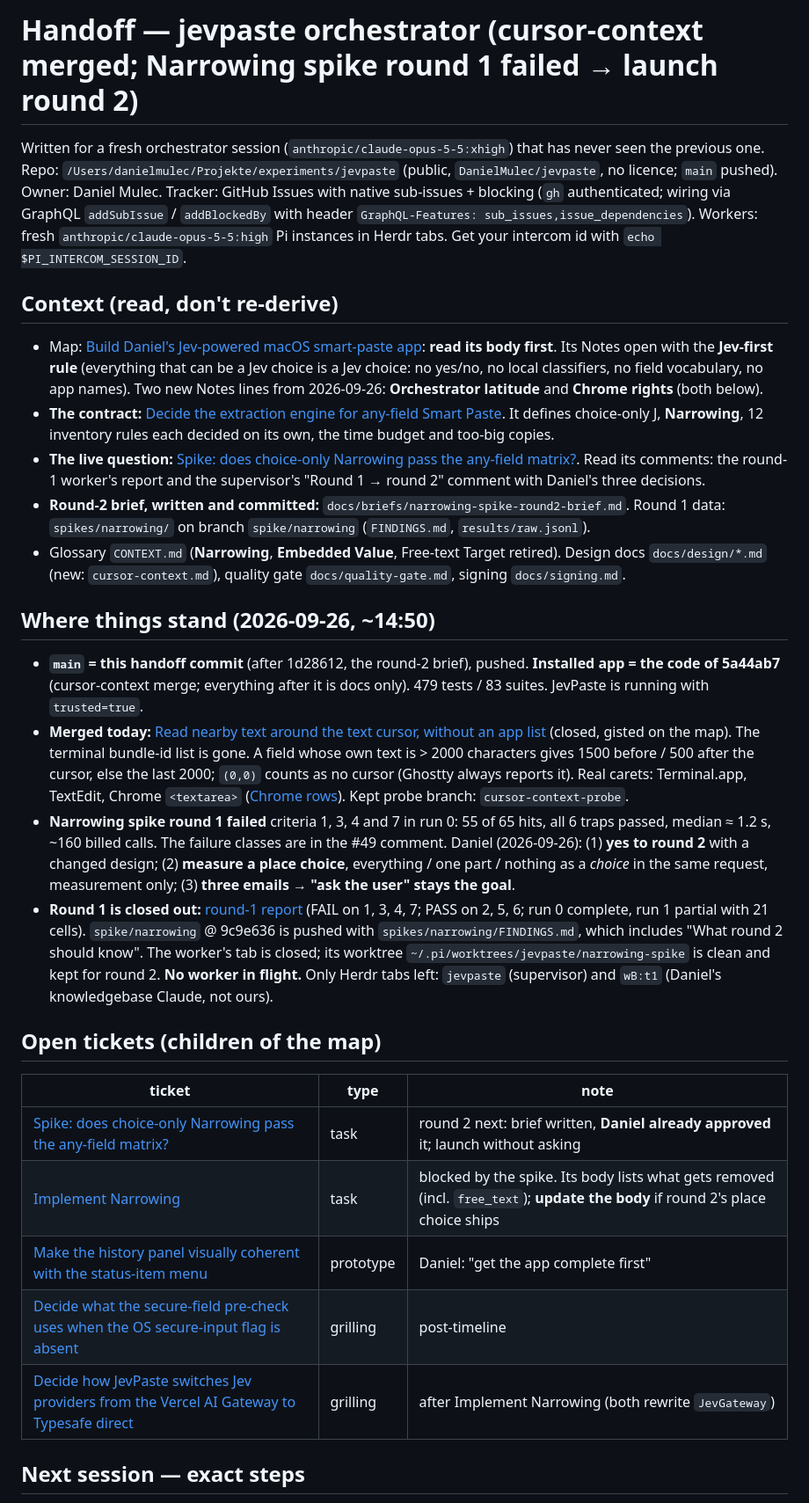
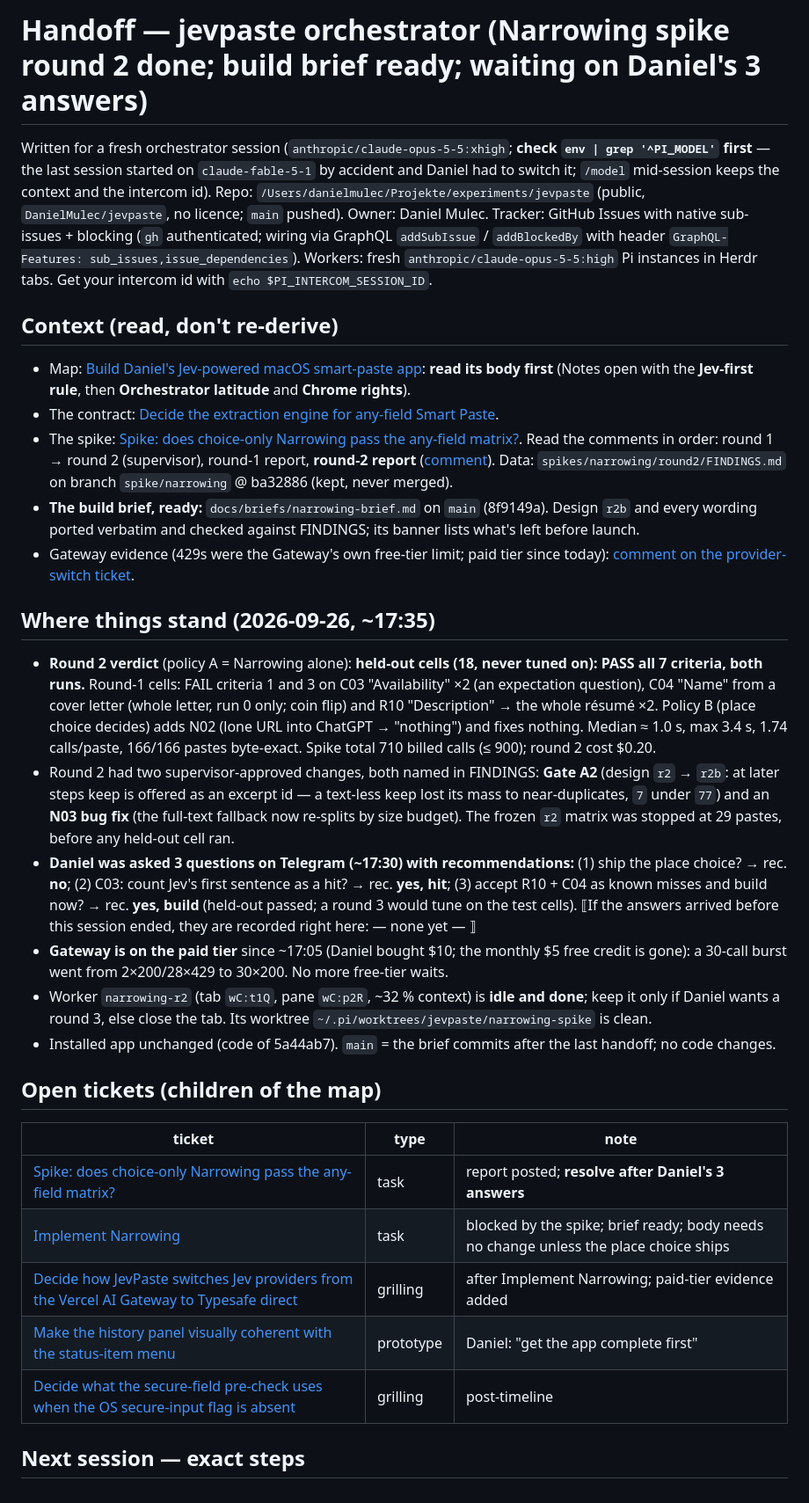
Before and after one commit to DanielMulec/jevpaste, a Markdown page: docs/HANDOFF.md, the part around one of its changes. Shown at 88% size. Drawn GitHub-style.

Commit message:
Handoff: Narrowing round 2 done, build brief ready, waiting on Daniel's 3 answers

```diff
--- a/docs/HANDOFF.md
+++ b/docs/HANDOFF.md
@@ -1,53 +1,53 @@
-# Handoff — jevpaste orchestrator (cursor-context merged; Narrowing spike round 1 failed → launch round 2)
+# Handoff — jevpaste orchestrator (Narrowing spike round 2 done; build brief ready; waiting on Daniel's 3 answers)
 
-Written for a fresh orchestrator session (`anthropic/claude-opus-5-5:xhigh`) that has never seen the previous one.
-Repo: `/Users/danielmulec/Projekte/experiments/jevpaste` (public, `DanielMulec/jevpaste`, no licence; `main`
-pushed). Owner: Daniel Mulec. Tracker: GitHub Issues with native sub-issues + blocking (`gh` authenticated; wiring
-via GraphQL `addSubIssue` / `addBlockedBy` with header `GraphQL-Features: sub_issues,issue_dependencies`).
+Written for a fresh orchestrator session (`anthropic/claude-opus-5-5:xhigh`; **check `env | grep '^PI_MODEL'` first** —
+the last session started on `claude-fable-5-1` by accident and Daniel had to switch it; `/model` mid-session keeps the
+context and the intercom id). Repo: `/Users/danielmulec/Projekte/experiments/jevpaste` (public, `DanielMulec/jevpaste`,
+no licence; `main` pushed). Owner: Daniel Mulec. Tracker: GitHub Issues with native sub-issues + blocking (`gh`
+authenticated; wiring via GraphQL `addSubIssue` / `addBlockedBy` with header `GraphQL-Features: sub_issues,issue_dependencies`).
 Workers: fresh `anthropic/claude-opus-5-5:high` Pi instances in Herdr tabs. Get your intercom id with
 `echo $PI_INTERCOM_SESSION_ID`.
 
 ## Context (read, don't re-derive)
 - Map: [Build Daniel's Jev-powered macOS smart-paste app](https://github.com/DanielMulec/jevpaste/issues/1): **read
-  its body first**. Its Notes open with the **Jev-first rule** (everything that can be a Jev choice is a Jev choice:
-  no yes/no, no local classifiers, no field vocabulary, no app names). Two new Notes lines from 2026-09-26:
-  **Orchestrator latitude** and **Chrome rights** (both below).
-- **The contract:** [Decide the extraction engine for any-field Smart Paste](https://github.com/DanielMulec/jevpaste/issues/47#issuecomment-5845599979).
-  It defines choice-only J, **Narrowing**, 12 inventory rules each decided on its own, the time budget and too-big
-  copies.
-- **The live question:** [Spike: does choice-only Narrowing pass the any-field matrix?](https://github.com/DanielMulec/jevpaste/issues/49).
-  Read its comments: the round-1 worker's report and the supervisor's "Round 1 → round 2" comment with
-  Daniel's three decisions.
-- **Round-2 brief, written and committed:** `docs/briefs/narrowing-spike-round2-brief.md`. Round 1 data:
-  `spikes/narrowing/` on branch `spike/narrowing` (`FINDINGS.md`, `results/raw.jsonl`).
-- Glossary `CONTEXT.md` (**Narrowing**, **Embedded Value**, Free-text Target retired). Design docs
-  `docs/design/*.md` (new: `cursor-context.md`), quality gate `docs/quality-gate.md`, signing `docs/signing.md`.
+  its body first** (Notes open with the **Jev-first rule**, then **Orchestrator latitude** and **Chrome rights**).
+- The contract: [Decide the extraction engine for any-field Smart Paste](https://github.com/DanielMulec/jevpaste/issues/47#issuecomment-5845599979).
+- The spike: [Spike: does choice-only Narrowing pass the any-field matrix?](https://github.com/DanielMulec/jevpaste/issues/49).
+  Read the comments in order: round 1 → round 2 (supervisor), round-1 report, **round-2 report**
+  ([comment](https://github.com/DanielMulec/jevpaste/issues/49#issuecomment-5847452658)). Data:
+  `spikes/narrowing/round2/FINDINGS.md` on branch `spike/narrowing` @ ba32886 (kept, never merged).
+- **The build brief, ready:** `docs/briefs/narrowing-brief.md` on `main` (8f9149a). Design `r2b` and every wording
+  ported verbatim and checked against FINDINGS; its banner lists what's left before launch.
+- Gateway evidence (429s were the Gateway's own free-tier limit; paid tier since today):
+  [comment on the provider-switch ticket](https://github.com/DanielMulec/jevpaste/issues/45#issuecomment-5847367061).
 
-## Where things stand (2026-09-26, ~14:50)
-- **`main` = this handoff commit** (after 1d28612, the round-2 brief), pushed. **Installed app = the code of 5a44ab7** (cursor-context merge; everything after
-  it is docs only). 479 tests / 83 suites. JevPaste is running with `trusted=true`.
-- **Merged today:** [Read nearby text around the text cursor, without an app list](https://github.com/DanielMulec/jevpaste/issues/51#issuecomment-5846178840)
-  (closed, gisted on the map). The terminal bundle-id list is gone. A field whose own text is > 2000 characters
-  gives 1500 before / 500 after the cursor, else the last 2000; `(0,0)` counts as no cursor (Ghostty always
-  reports it). Real carets: Terminal.app, TextEdit, Chrome `<textarea>` ([Chrome rows](https://github.com/DanielMulec/jevpaste/issues/51#issuecomment-5846305850)).
-  Kept probe branch: `cursor-context-probe`.
-- **Narrowing spike round 1 failed** criteria 1, 3, 4 and 7 in run 0: 55 of 65 hits, all 6 traps passed, median
-  ≈ 1.2 s, ~160 billed calls. The failure classes are in the #49 comment. Daniel (2026-09-26): (1) **yes to round
-  2** with a changed design; (2) **measure a place choice**, everything / one part / nothing as a *choice* in the
-  same request, measurement only; (3) **three emails → "ask the user" stays the goal**.
-- **Round 1 is closed out:** [round-1 report](https://github.com/DanielMulec/jevpaste/issues/49#issuecomment-5846374586)
-  (FAIL on 1, 3, 4, 7; PASS on 2, 5, 6; run 0 complete, run 1 partial with 21 cells). `spike/narrowing` @ 9c9e636 is
-  pushed with `spikes/narrowing/FINDINGS.md`, which includes "What round 2 should know". The worker's tab is
-  closed; its worktree `~/.pi/worktrees/jevpaste/narrowing-spike` is clean and kept for round 2. **No worker in
-  flight.** Only Herdr tabs left: `jevpaste` (supervisor) and `wB:t1` (Daniel's knowledgebase Claude, not ours).
+## Where things stand (2026-09-26, ~17:35)
+- **Round 2 verdict** (policy A = Narrowing alone): **held-out cells (18, never tuned on): PASS all 7 criteria, both
+  runs.** Round-1 cells: FAIL criteria 1 and 3 on C03 "Availability" ×2 (an expectation question), C04 "Name" from a
+  cover letter (whole letter, run 0 only; coin flip) and R10 "Description" → the whole résumé ×2. Policy B (place
+  choice decides) adds N02 (lone URL into ChatGPT → "nothing") and fixes nothing. Median ≈ 1.0 s, max 3.4 s,
+  1.74 calls/paste, 166/166 pastes byte-exact. Spike total 710 billed calls (≤ 900); round 2 cost $0.20.
+- Round 2 had two supervisor-approved changes, both named in FINDINGS: **Gate A2** (design `r2` → `r2b`: at later steps
+  keep is offered as an excerpt id — a text-less keep lost its mass to near-duplicates, `7` under `77`) and an
+  **N03 bug fix** (the full-text fallback now re-splits by size budget). The frozen `r2` matrix was stopped at 29
+  pastes, before any held-out cell ran.
+- **Daniel was asked 3 questions on Telegram (~17:30) with recommendations:** (1) ship the place choice? → rec. **no**;
+  (2) C03: count Jev's first sentence as a hit? → rec. **yes, hit**; (3) accept R10 + C04 as known misses and build
+  now? → rec. **yes, build** (held-out passed; a round 3 would tune on the test cells). ⟦If the answers arrived before
+  this session ended, they are recorded right here: — none yet — ⟧
+- **Gateway is on the paid tier** since ~17:05 (Daniel bought $10; the monthly $5 free credit is gone): a 30-call burst
+  went from 2×200/28×429 to 30×200. No more free-tier waits.
+- Worker `narrowing-r2` (tab `wC:t1Q`, pane `wC:p2R`, ~32 % context) is **idle and done**; keep it only if Daniel
+  wants a round 3, else close the tab. Its worktree `~/.pi/worktrees/jevpaste/narrowing-spike` is clean.
+- Installed app unchanged (code of 5a44ab7). `main` = the brief commits after the last handoff; no code changes.
 
 ## Open tickets (children of the map)
 | ticket | type | note |
 |---|---|---|
-| [Spike: does choice-only Narrowing pass the any-field matrix?](https://github.com/DanielMulec/jevpaste/issues/49) | task | round 2 next: brief written, **Daniel already approved** it; launch without asking |
-| [Implement Narrowing](https://github.com/DanielMulec/jevpaste/issues/50) | task | blocked by the spike. Its body lists what gets removed (incl. `free_text`); **update the body** if round 2's place choice ships |
+| [Spike: does choice-only Narrowing pass the any-field matrix?](https://github.com/DanielMulec/jevpaste/issues/49) | task | report posted; **resolve after Daniel's 3 answers** |
+| [Implement Narrowing](https://github.com/DanielMulec/jevpaste/issues/50) | task | blocked by the spike; brief ready; body needs no change unless the place choice ships |
+| [Decide how JevPaste switches Jev providers from the Vercel AI Gateway to Typesafe direct](https://github.com/DanielMulec/jevpaste/issues/45) | grilling | after Implement Narrowing; paid-tier evidence added |
 | [Make the history panel visually coherent with the status-item menu](https://github.com/DanielMulec/jevpaste/issues/37) | prototype | Daniel: "get the app complete first" |
 | [Decide what the secure-field pre-check uses when the OS secure-input flag is absent](https://github.com/DanielMulec/jevpaste/issues/38) | grilling | post-timeline |
-| [Decide how JevPaste switches Jev providers from the Vercel AI Gateway to Typesafe direct](https://github.com/DanielMulec/jevpaste/issues/45) | grilling | after Implement Narrowing (both rewrite `JevGateway`) |
 
 ## Next session — exact steps
```
Also changed, not shown: other parts of docs/HANDOFF.md (+52 -26 lines).
